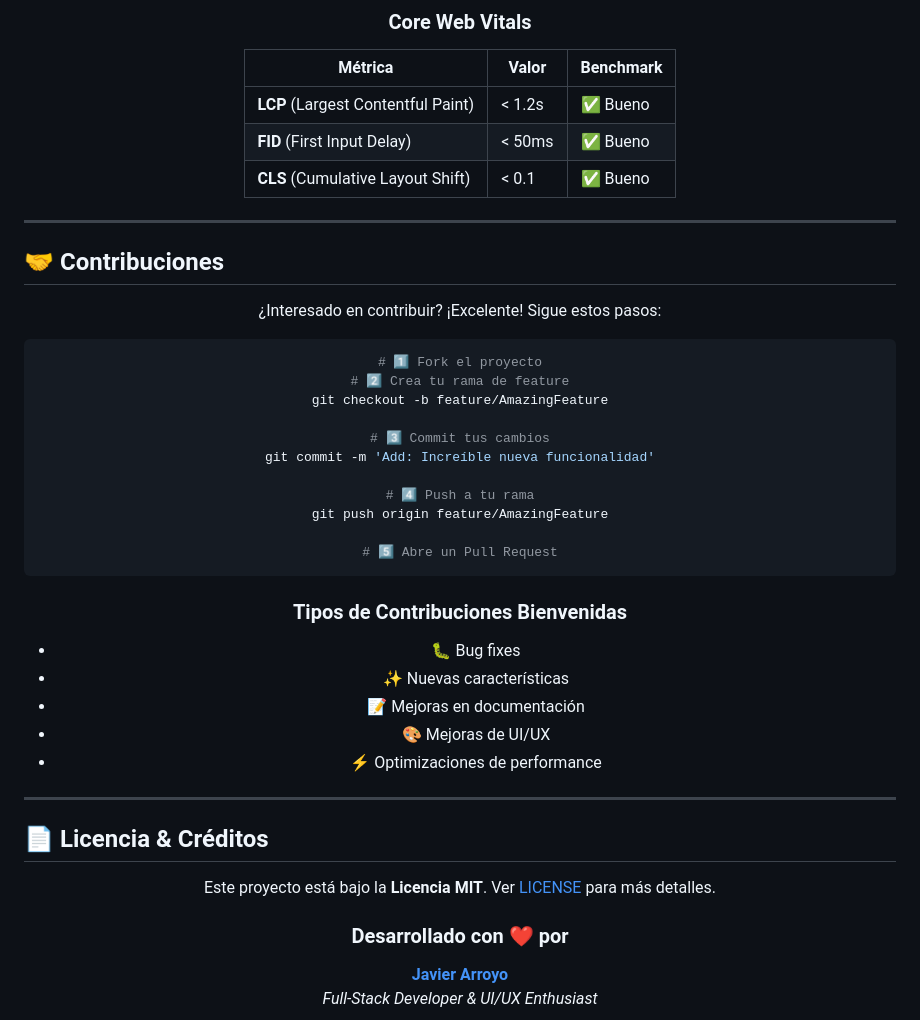
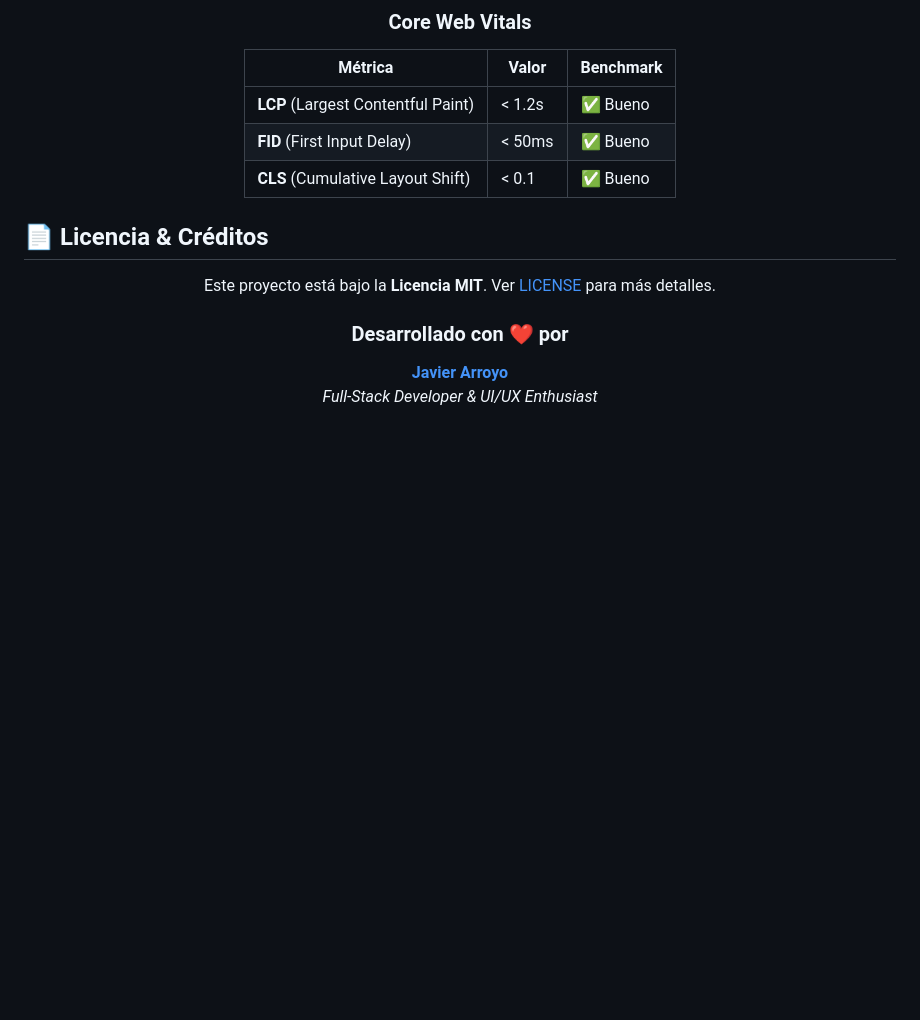
Before and after one commit to javier25arroyo/Portafolio, a Markdown page: README.md, the part around the change. GitHub-like rendering; blank space fills up the shorter version.

````diff
--- a/README.md
+++ b/README.md
@@ -210,39 +210,6 @@ El proyecto incluye un pipeline de CI/CD completamente automatizado:
 
 </div>
 
----
-
-## 🤝 **Contribuciones**
-
-<div align="center">
-
-¿Interesado en contribuir? ¡Excelente! Sigue estos pasos:
-
-```bash
-# 1️⃣ Fork el proyecto
-# 2️⃣ Crea tu rama de feature
-git checkout -b feature/AmazingFeature
-
-# 3️⃣ Commit tus cambios
-git commit -m 'Add: Increíble nueva funcionalidad'
-
-# 4️⃣ Push a tu rama
-git push origin feature/AmazingFeature
-
-# 5️⃣ Abre un Pull Request
-```
-
-### **Tipos de Contribuciones Bienvenidas**
-- 🐛 Bug fixes
-- ✨ Nuevas características
-- 📝 Mejoras en documentación
-- 🎨 Mejoras de UI/UX
-- ⚡ Optimizaciones de performance
-
-</div>
-
----
-
 ## 📄 **Licencia & Créditos**
 
 <div align="center">
````
